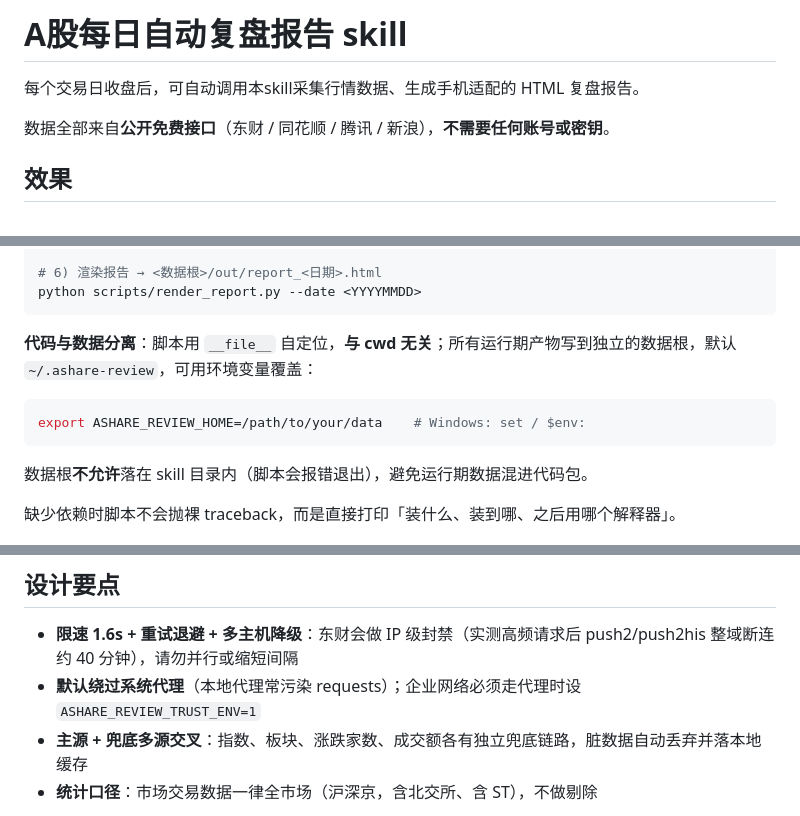
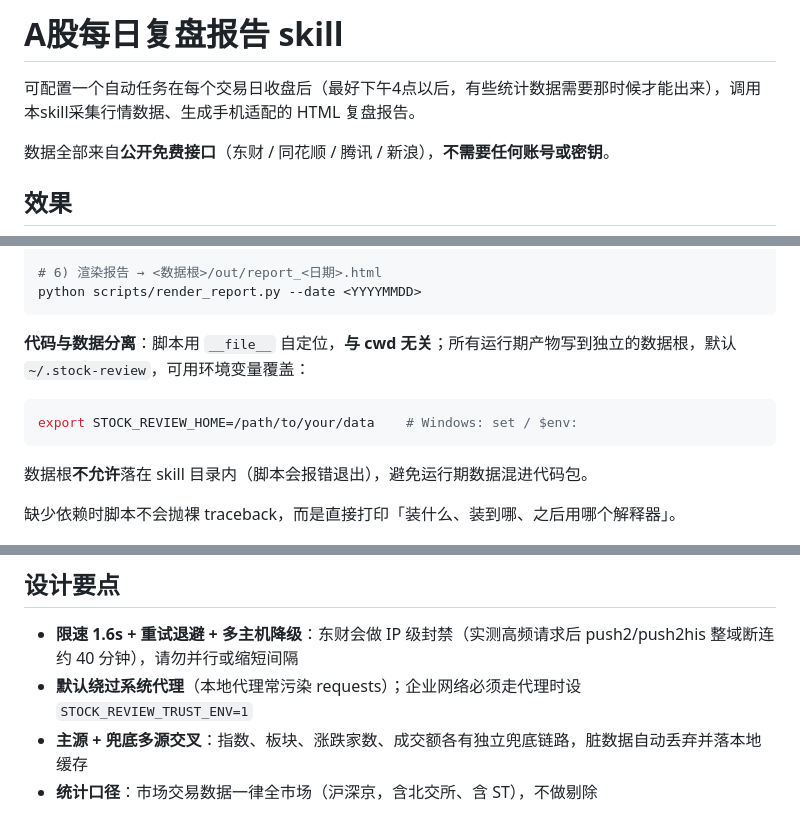
Before and after one commit to nivance/stock-daily-review, a Markdown page: README.md, 3 parts joined by grey strips. Drawn GitHub-style.

Commit message:
docs: README 同步数据根改名，标题与说明调整
- 标题改为「A股每日复盘报告 skill」
- 补充：建议配置自动任务在收盘后（16:00 以后）运行
- STOCK_REVIEW_HOME / STOCK_REVIEW_TRUST_ENV 同步

````diff
--- a/README.md
+++ b/README.md
@@ -1,6 +1,6 @@
-# A股每日自动复盘报告 skill
+# A股每日复盘报告 skill
 
-每个交易日收盘后，可自动调用本skill采集行情数据、生成手机适配的 HTML 复盘报告。
+可配置一个自动任务在每个交易日收盘后（最好下午4点以后，有些统计数据需要那时候才能出来），调用本skill采集行情数据、生成手机适配的 HTML 复盘报告。
 
 数据全部来自**公开免费接口**（东财 / 同花顺 / 腾讯 / 新浪），**不需要任何账号或密钥**。
 
@@ -29,10 +29,10 @@ python scripts/fetch_report_data.py
 python scripts/render_report.py --date <YYYYMMDD>
 ```
 
-**代码与数据分离**：脚本用 `__file__` 自定位，**与 cwd 无关**；所有运行期产物写到独立的数据根，默认 `~/.ashare-review`，可用环境变量覆盖：
+**代码与数据分离**：脚本用 `__file__` 自定位，**与 cwd 无关**；所有运行期产物写到独立的数据根，默认 `~/.stock-review`，可用环境变量覆盖：
 
 ```bash
-export ASHARE_REVIEW_HOME=/path/to/your/data    # Windows: set / $env:
+export STOCK_REVIEW_HOME=/path/to/your/data    # Windows: set / $env:
 ```
 
 数据根**不允许**落在 skill 目录内（脚本会报错退出），避免运行期数据混进代码包。
@@ -66,7 +66,7 @@ python scripts/backfill_history.py --verify      # 用历史法复算并与当
 ## 设计要点
 
 - **限速 1.6s + 重试退避 + 多主机降级**：东财会做 IP 级封禁（实测高频请求后 push2/push2his 整域断连约 40 分钟），请勿并行或缩短间隔
-- **默认绕过系统代理**（本地代理常污染 requests）；企业网络必须走代理时设 `ASHARE_REVIEW_TRUST_ENV=1`
+- **默认绕过系统代理**（本地代理常污染 requests）；企业网络必须走代理时设 `STOCK_REVIEW_TRUST_ENV=1`
 - **主源 + 兜底多源交叉**：指数、板块、涨跌家数、成交额各有独立兜底链路，脏数据自动丢弃并落本地缓存
 - **统计口径**：市场交易数据一律全市场（沪深京，含北交所、含 ST），不做剔除
 
````
